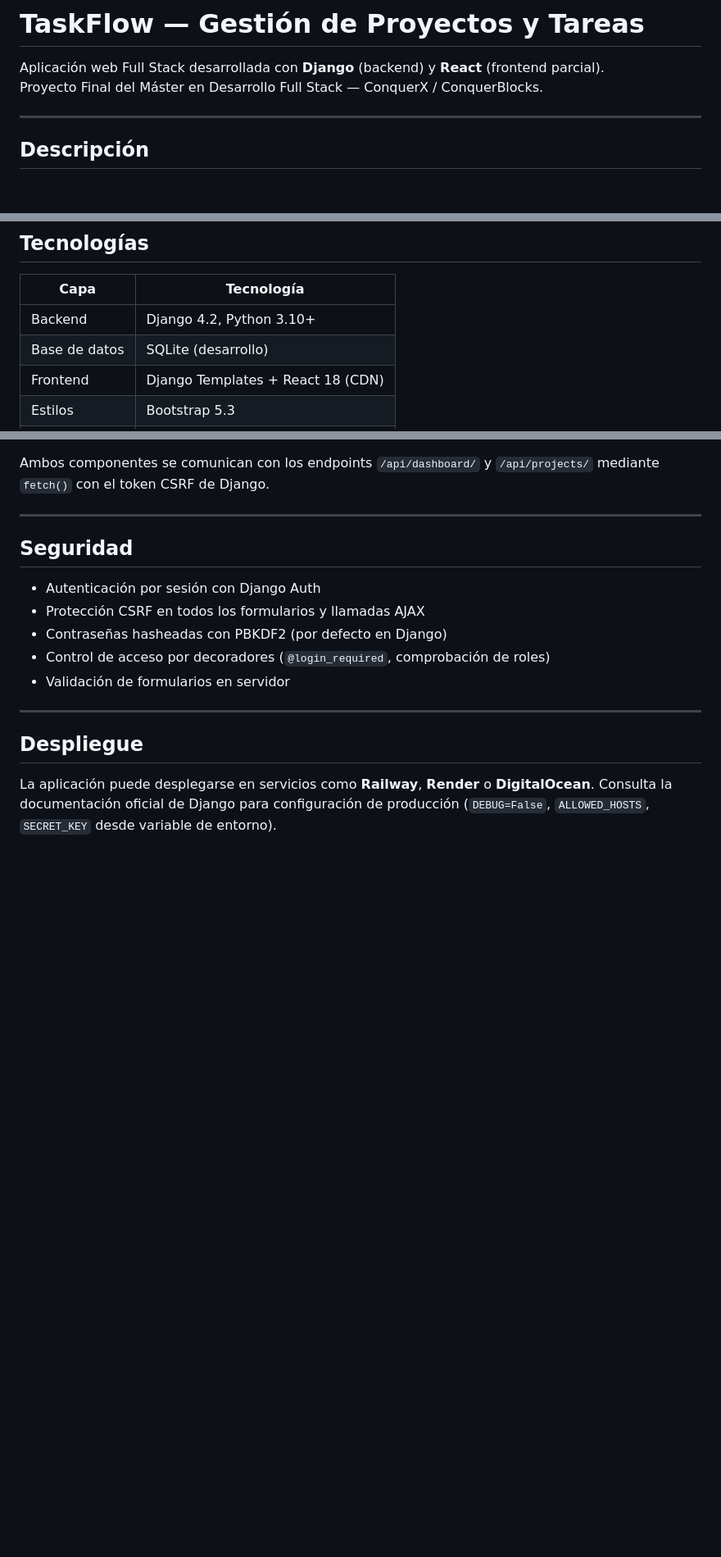
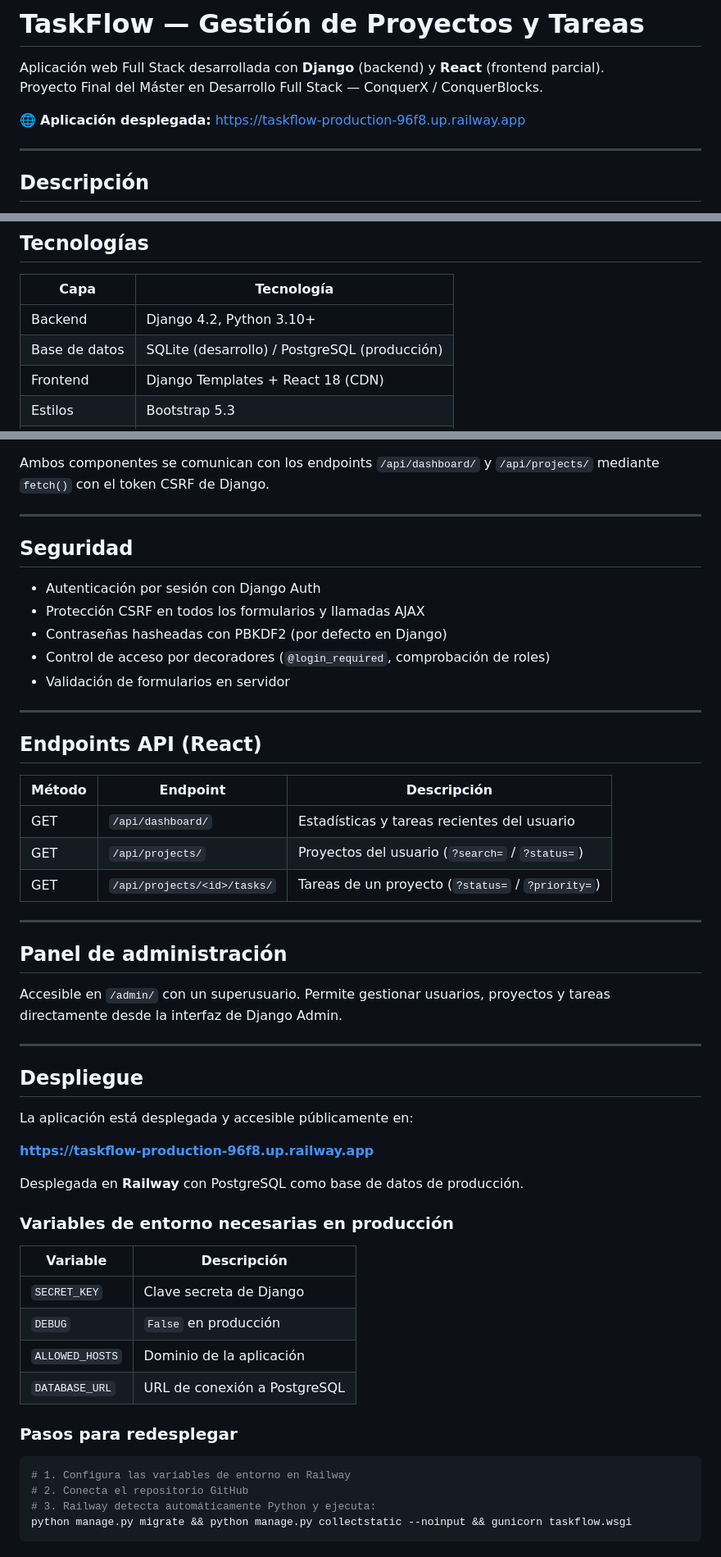
Before and after one commit to RubenMC-44/Taskflow, a Markdown page: README.md, 3 parts joined by grey strips. Shown at 82% size. GitHub-like rendering; blank space fills up the shorter version.

Commit message:
docs: añadir URL en cabecera, endpoints API y panel de administración

````diff
--- a/README.md
+++ b/README.md
@@ -2,6 +2,8 @@
 
 Aplicación web Full Stack desarrollada con **Django** (backend) y **React** (frontend parcial).
 Proyecto Final del Máster en Desarrollo Full Stack — ConquerX / ConquerBlocks.
+
+🌐 **Aplicación desplegada:** https://taskflow-production-96f8.up.railway.app
 
 ---
 
@@ -16,7 +18,7 @@ progreso en tiempo real.
 | Capa | Tecnología |
 |------|-----------|
 | Backend | Django 4.2, Python 3.10+ |
-| Base de datos | SQLite (desarrollo) |
+| Base de datos | SQLite (desarrollo) / PostgreSQL (producción) |
 | Frontend | Django Templates + React 18 (CDN) |
 | Estilos | Bootstrap 5.3 |
 | Autenticación | Django Auth (sesiones) |
@@ -118,8 +120,44 @@ mediante `fetch()` con el token CSRF de Django.
 
 ---
 
+## Endpoints API (React)
+
+| Método | Endpoint | Descripción |
+|--------|----------|-------------|
+| GET | `/api/dashboard/` | Estadísticas y tareas recientes del usuario |
+| GET | `/api/projects/` | Proyectos del usuario (`?search=` / `?status=`) |
+| GET | `/api/projects/<id>/tasks/` | Tareas de un proyecto (`?status=` / `?priority=`) |
+
+---
+
+## Panel de administración
+
+Accesible en `/admin/` con un superusuario. Permite gestionar usuarios, proyectos y tareas directamente desde la interfaz de Django Admin.
+
+---
+
 ## Despliegue
 
-La aplicación puede desplegarse en servicios como **Railway**, **Render** o **DigitalOcean**.
-Consulta la documentación oficial de Django para configuración de producción (`DEBUG=False`,
-`ALLOWED_HOSTS`, `SECRET_KEY` desde variable de entorno).
+La aplicación está desplegada y accesible públicamente en:
+
+**https://taskflow-production-96f8.up.railway.app**
+
+Desplegada en **Railway** con PostgreSQL como base de datos de producción.
+
+### Variables de entorno necesarias en producción
+
+| Variable | Descripción |
+|---|---|
+| `SECRET_KEY` | Clave secreta de Django |
+| `DEBUG` | `False` en producción |
+| `ALLOWED_HOSTS` | Dominio de la aplicación |
+| `DATABASE_URL` | URL de conexión a PostgreSQL |
+
+### Pasos para redesplegar
+
+```bash
+# 1. Configura las variables de entorno en Railway
+# 2. Conecta el repositorio GitHub
+# 3. Railway detecta automáticamente Python y ejecuta:
+python manage.py migrate && python manage.py collectstatic --noinput && gunicorn taskflow.wsgi
+```
````
